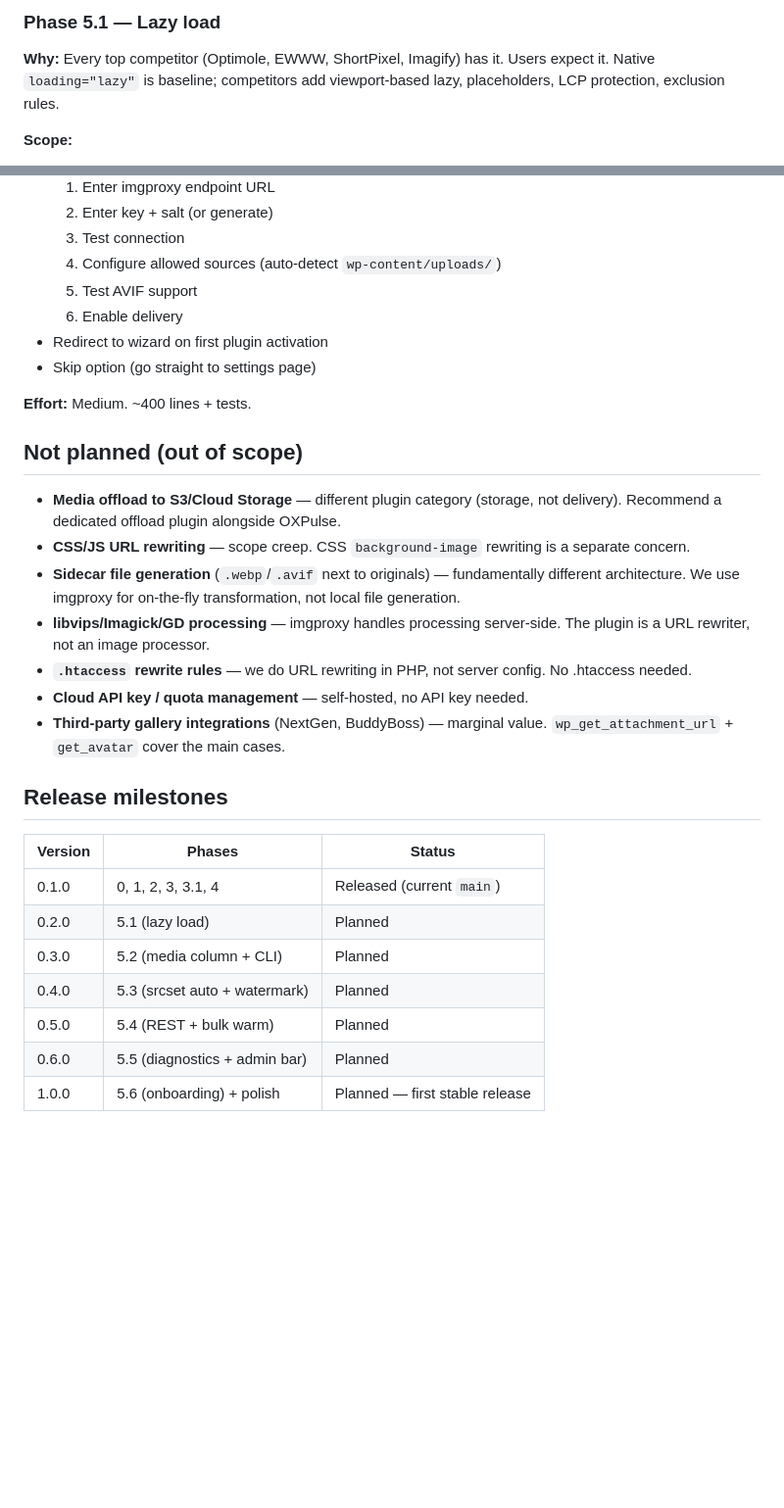
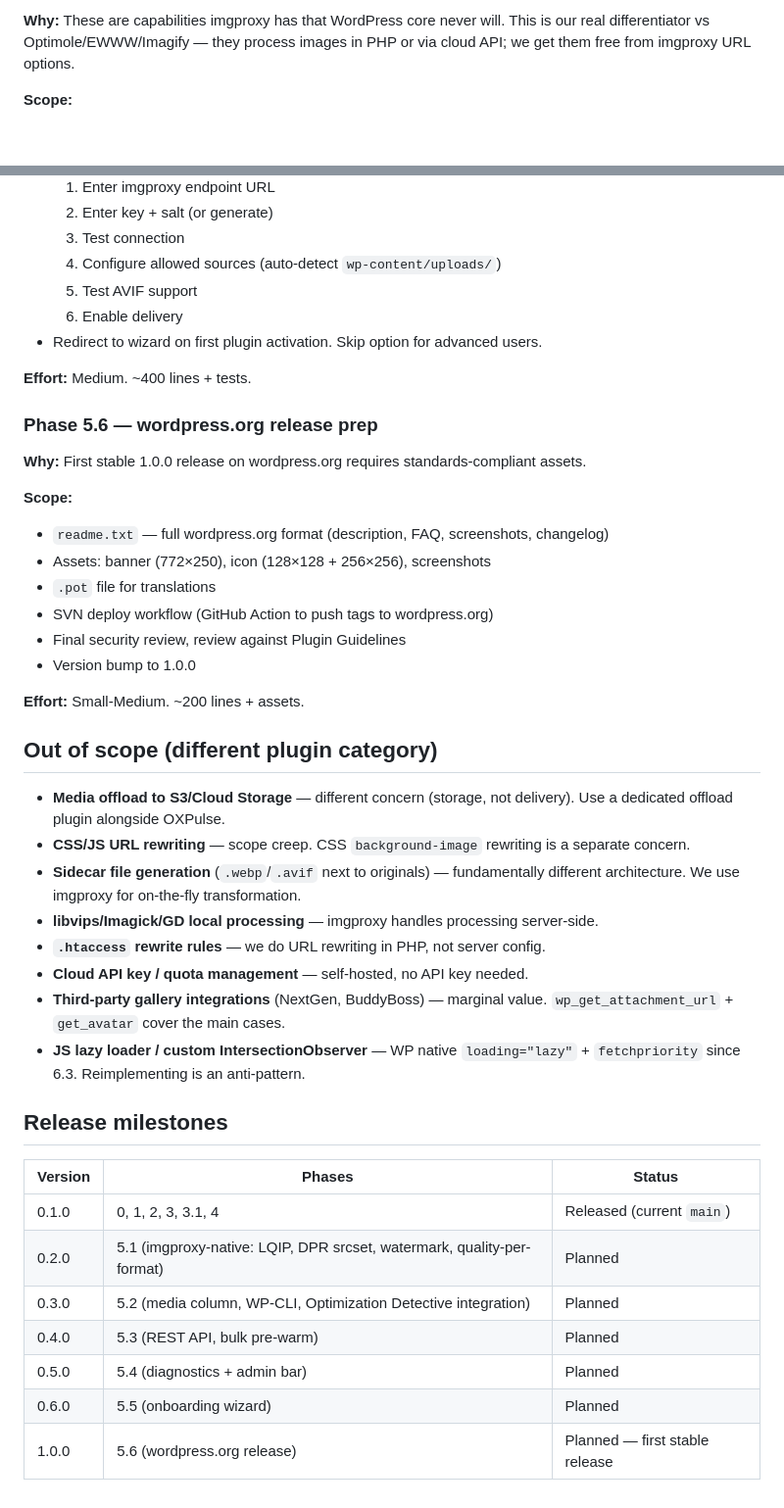
Before and after one commit to anatolykoptev/oxpulse-imager, a Markdown page: ROADMAP.md, 2 parts joined by grey strips. Shown at 98% size. Drawn GitHub-style; blank space fills up the shorter version.

```diff
--- a/ROADMAP.md
+++ b/ROADMAP.md
@@ -71,6 +69,4 @@ Source: competitive analysis against Optimole, Imagify, EWWW, ShortPixel, WebP E
 
-### Phase 5.1 — Lazy load
-
-**Why:** Every top competitor (Optimole, EWWW, ShortPixel, Imagify) has it. Users expect it. Native `loading="lazy"` is baseline; competitors add viewport-based lazy, placeholders, LCP protection, exclusion rules.
+**Why:** These are capabilities imgproxy has that WordPress core never will. This is our real differentiator vs Optimole/EWWW/Imagify — they process images in PHP or via cloud API; we get them free from imgproxy URL options.
 
 **Scope:**
@@ -155,29 +139,43 @@ Source: competitive analysis against Optimole, Imagify, EWWW, ShortPixel, WebP E
   4. Configure allowed sources (auto-detect `wp-content/uploads/`)
   5. Test AVIF support
   6. Enable delivery
-- Redirect to wizard on first plugin activation
-- Skip option (go straight to settings page)
+- Redirect to wizard on first plugin activation. Skip option for advanced users.
 
 **Effort:** Medium. ~400 lines + tests.
 
-## Not planned (out of scope)
+### Phase 5.6 — wordpress.org release prep
 
-- **Media offload to S3/Cloud Storage** — different plugin category (storage, not delivery). Recommend a dedicated offload plugin alongside OXPulse.
+**Why:** First stable 1.0.0 release on wordpress.org requires standards-compliant assets.
+
+**Scope:**
+- `readme.txt` — full wordpress.org format (description, FAQ, screenshots, changelog)
+- Assets: banner (772×250), icon (128×128 + 256×256), screenshots
+- `.pot` file for translations
+- SVN deploy workflow (GitHub Action to push tags to wordpress.org)
+- Final security review, review against Plugin Guidelines
+- Version bump to 1.0.0
+
+**Effort:** Small-Medium. ~200 lines + assets.
+
+## Out of scope (different plugin category)
+
+- **Media offload to S3/Cloud Storage** — different concern (storage, not delivery). Use a dedicated offload plugin alongside OXPulse.
 - **CSS/JS URL rewriting** — scope creep. CSS `background-image` rewriting is a separate concern.
-- **Sidecar file generation** (`.webp`/`.avif` next to originals) — fundamentally different architecture. We use imgproxy for on-the-fly transformation, not local file generation.
-- **libvips/Imagick/GD processing** — imgproxy handles processing server-side. The plugin is a URL rewriter, not an image processor.
-- **`.htaccess` rewrite rules** — we do URL rewriting in PHP, not server config. No .htaccess needed.
+- **Sidecar file generation** (`.webp`/`.avif` next to originals) — fundamentally different architecture. We use imgproxy for on-the-fly transformation.
+- **libvips/Imagick/GD local processing** — imgproxy handles processing server-side.
+- **`.htaccess` rewrite rules** — we do URL rewriting in PHP, not server config.
 - **Cloud API key / quota management** — self-hosted, no API key needed.
 - **Third-party gallery integrations** (NextGen, BuddyBoss) — marginal value. `wp_get_attachment_url` + `get_avatar` cover the main cases.
+- **JS lazy loader / custom IntersectionObserver** — WP native `loading="lazy"` + `fetchpriority` since 6.3. Reimplementing is an anti-pattern.
 
 ## Release milestones
 
 | Version | Phases | Status |
 |---|---|---|
 | 0.1.0 | 0, 1, 2, 3, 3.1, 4 | Released (current `main`) |
-| 0.2.0 | 5.1 (lazy load) | Planned |
-| 0.3.0 | 5.2 (media column + CLI) | Planned |
-| 0.4.0 | 5.3 (srcset auto + watermark) | Planned |
-| 0.5.0 | 5.4 (REST + bulk warm) | Planned |
-| 0.6.0 | 5.5 (diagnostics + admin bar) | Planned |
-| 1.0.0 | 5.6 (onboarding) + polish | Planned — first stable release |
+| 0.2.0 | 5.1 (imgproxy-native: LQIP, DPR srcset, watermark, quality-per-format) | Planned |
+| 0.3.0 | 5.2 (media column, WP-CLI, Optimization Detective integration) | Planned |
+| 0.4.0 | 5.3 (REST API, bulk pre-warm) | Planned |
+| 0.5.0 | 5.4 (diagnostics + admin bar) | Planned |
+| 0.6.0 | 5.5 (onboarding wizard) | Planned |
+| 1.0.0 | 5.6 (wordpress.org release) | Planned — first stable release |
```
Also changed, not shown: other parts of ROADMAP.md (+64 -78 lines).
